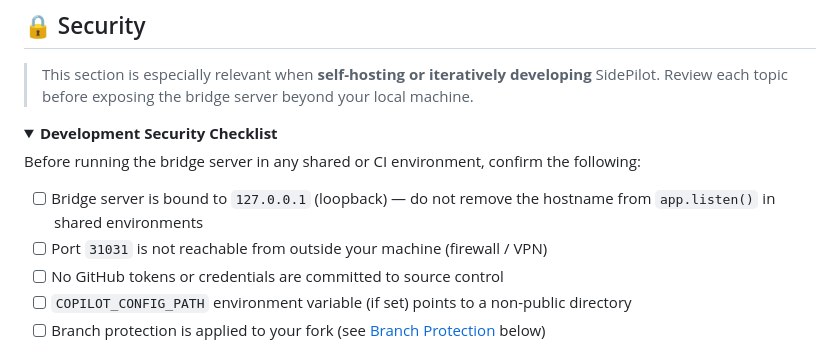
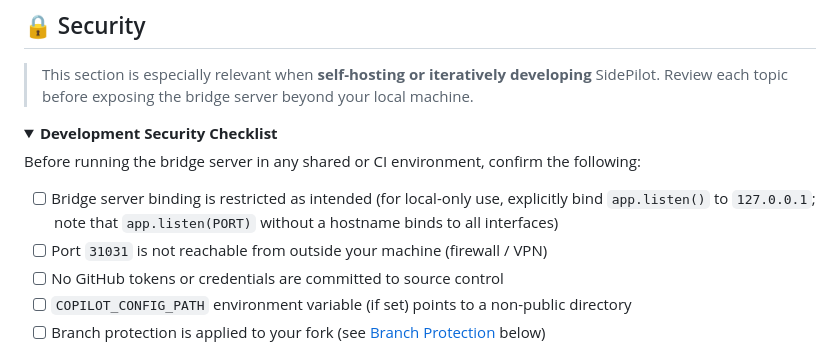
Before and after one commit to pingqLIN/SidePilot, a Markdown page: README.md, the part around the change. Drawn GitHub-style; folded sections open.

Commit message:
更新 README.md
Co-authored-by: Copilot <175728472+Copilot@users.noreply.github.com>

```diff
--- a/README.md
+++ b/README.md
@@ -443,7 +443,7 @@ Returns `{ success: true, content: "..." }` after the full response completes.
 
 Before running the bridge server in any shared or CI environment, confirm the following:
 
-- [ ] Bridge server is bound to `127.0.0.1` (loopback) — do not remove the hostname from `app.listen()` in shared environments
+- [ ] Bridge server binding is restricted as intended (for local-only use, explicitly bind `app.listen()` to `127.0.0.1`; note that `app.listen(PORT)` without a hostname binds to all interfaces)
 - [ ] Port `31031` is not reachable from outside your machine (firewall / VPN)
 - [ ] No GitHub tokens or credentials are committed to source control
 - [ ] `COPILOT_CONFIG_PATH` environment variable (if set) points to a non-public directory
```
